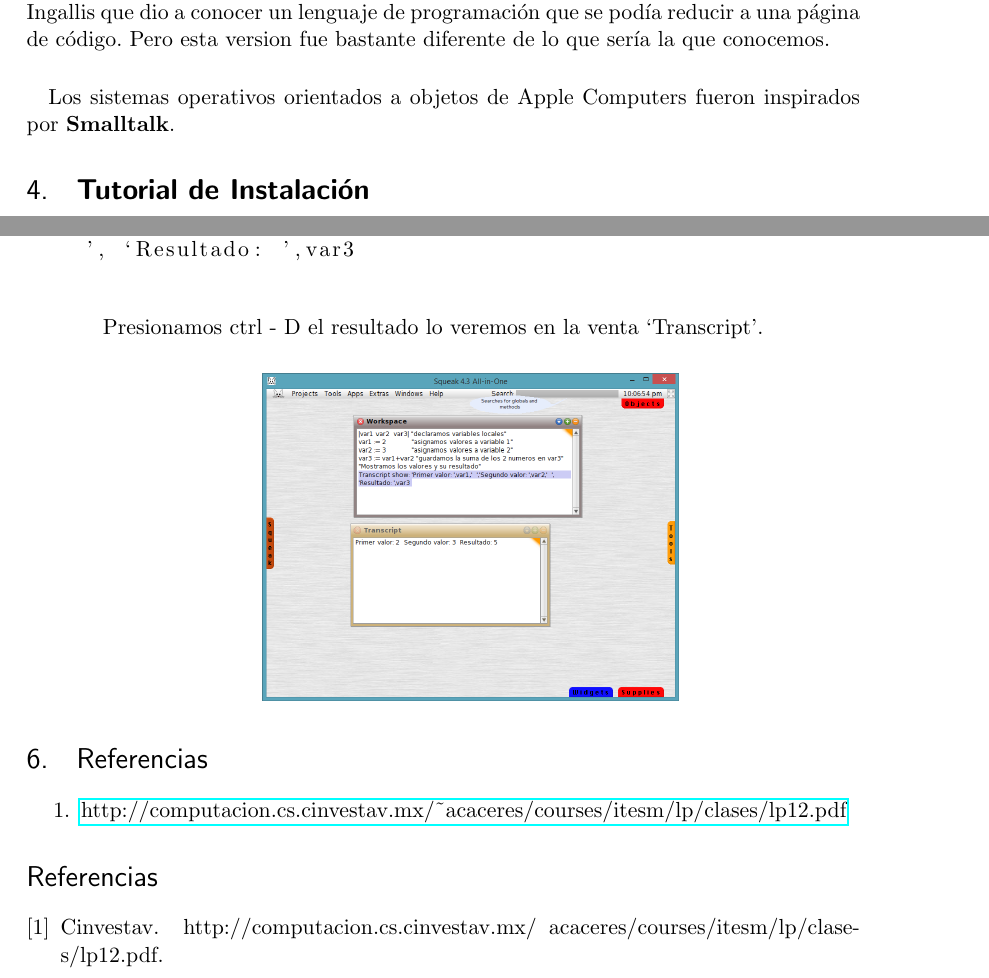
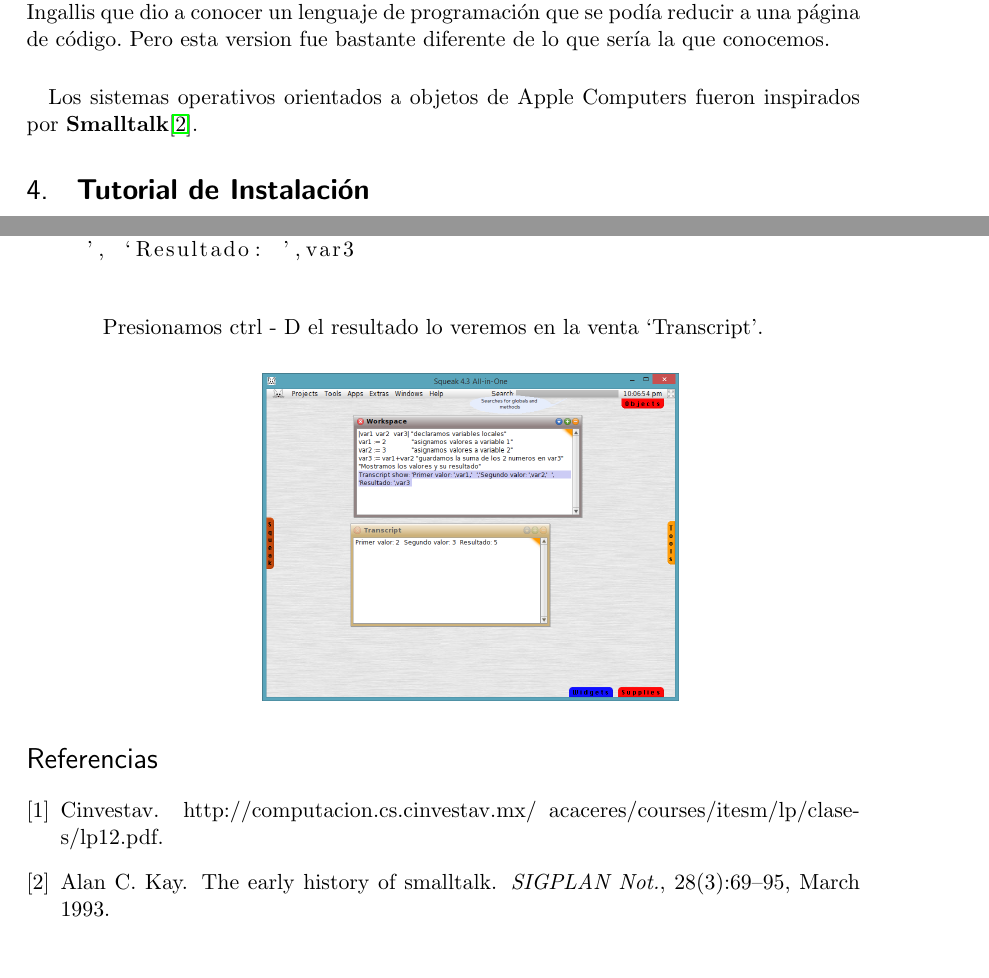
Before and after one commit to rbalda/InvestigacionSmalltalk, a LaTeX document (smalltalk.tex, which reads referencias.bib): two parts of pages 2 and 7 of 7, joined at a grey line, cut so that both start at the same text, the shorter picture padded with empty space. Compiled offline with pdfLaTeX.

Commit message:
Agregadas otras referencias en la historia

```diff
--- a/referencias.bib
+++ b/referencias.bib
@@ -2,3 +2,11 @@
 title = "CINVESTAV",
 howpublished =  "http://computacion.cs.cinvestav.mx/~acaceres/courses/itesm/lp/clases/lp12.pdf"
 }
+
+@article{Kay,
+ author = {Kay, Alan C.},
+ title = {The early history of Smalltalk},
+ journal = {SIGPLAN Not.},
+ issue_date = {March 1993},
+ volume = {28},
+ number = {3},
--- a/smalltalk.tex
+++ b/smalltalk.tex
@@ -73,7 +73,7 @@ El lenguaje de programación FLEX todavía estaba muy orientado a los especialis
 \paragraph{} \noindent
 Este a su vez fue implementado en el modelo Alto salido de Xerox PARC. La primera versión fue smalltalk-80, anterior a esta fue creada smalltalk-71 desarrollada por Dan Ingallis que dio a conocer un lenguaje de programación que se podía reducir a una página de código. Pero esta version fue bastante diferente de lo que sería la que conocemos.
 \paragraph{} \noindent
-Los sistemas operativos orientados a objetos de Apple Computers fueron inspirados por \textbf{Smalltalk}.
+Los sistemas operativos orientados a objetos de Apple Computers fueron inspirados por \textbf{Smalltalk}\cite{Kay}.
 \section{\textbf{Tutorial de Instalación}}
 \subsection{\textbf{Instalación en Windows}}
 \paragraph{} \noindent
@@ -169,14 +169,6 @@ Presionamos ctrl - D el resultado lo veremos en la venta `Transcript'.
 \end{enumerate}
 
 
-
-\section{Referencias}
-
-\begin{enumerate}
-	\item \href{http://computacion.cs.cinvestav.mx/~acaceres/courses/itesm/lp/clases/lp12.pdf}{http://computacion.cs.cinvestav.mx/~acaceres/courses/itesm/lp/clases/lp12.pdf}
-\end{enumerate}
-
-
 \bibliography{referencias}
 
 \end{document}
```
Also changed, not shown: referencias.bib (11 more changed lines).
